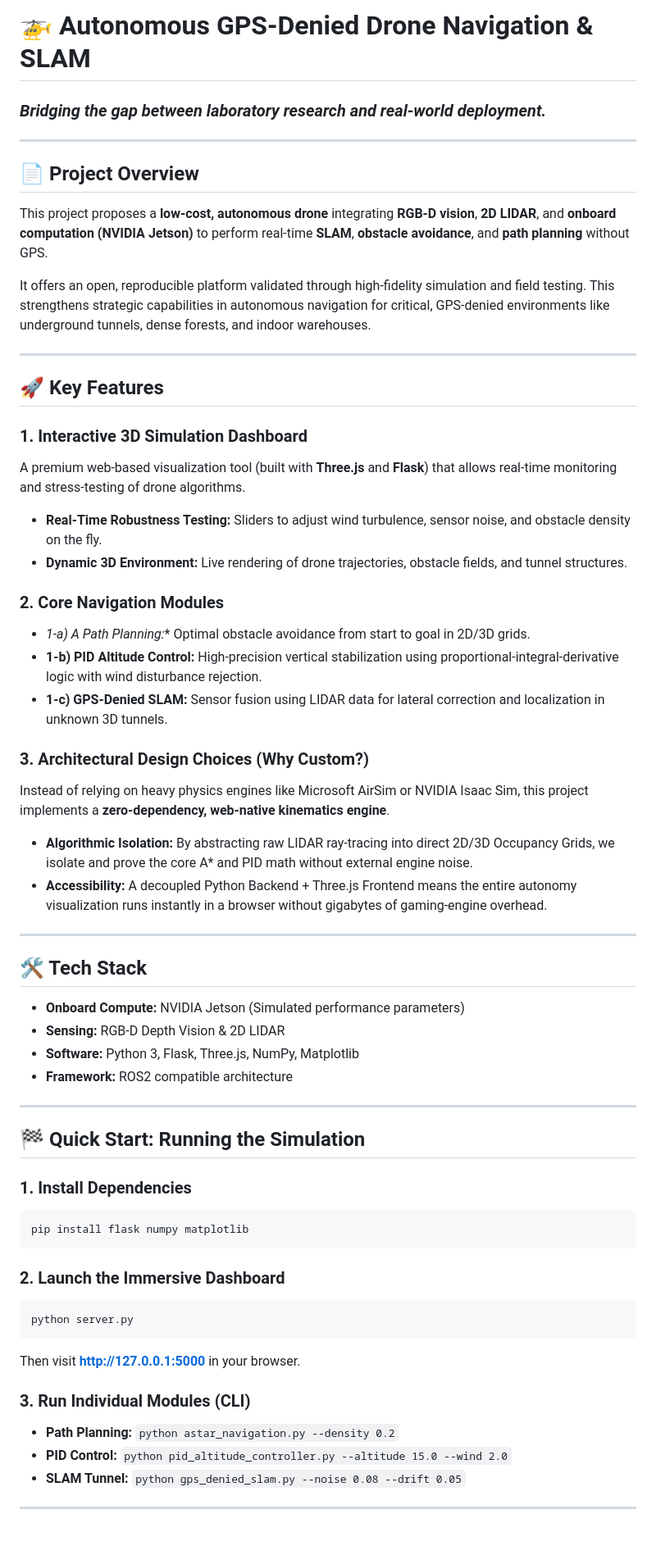
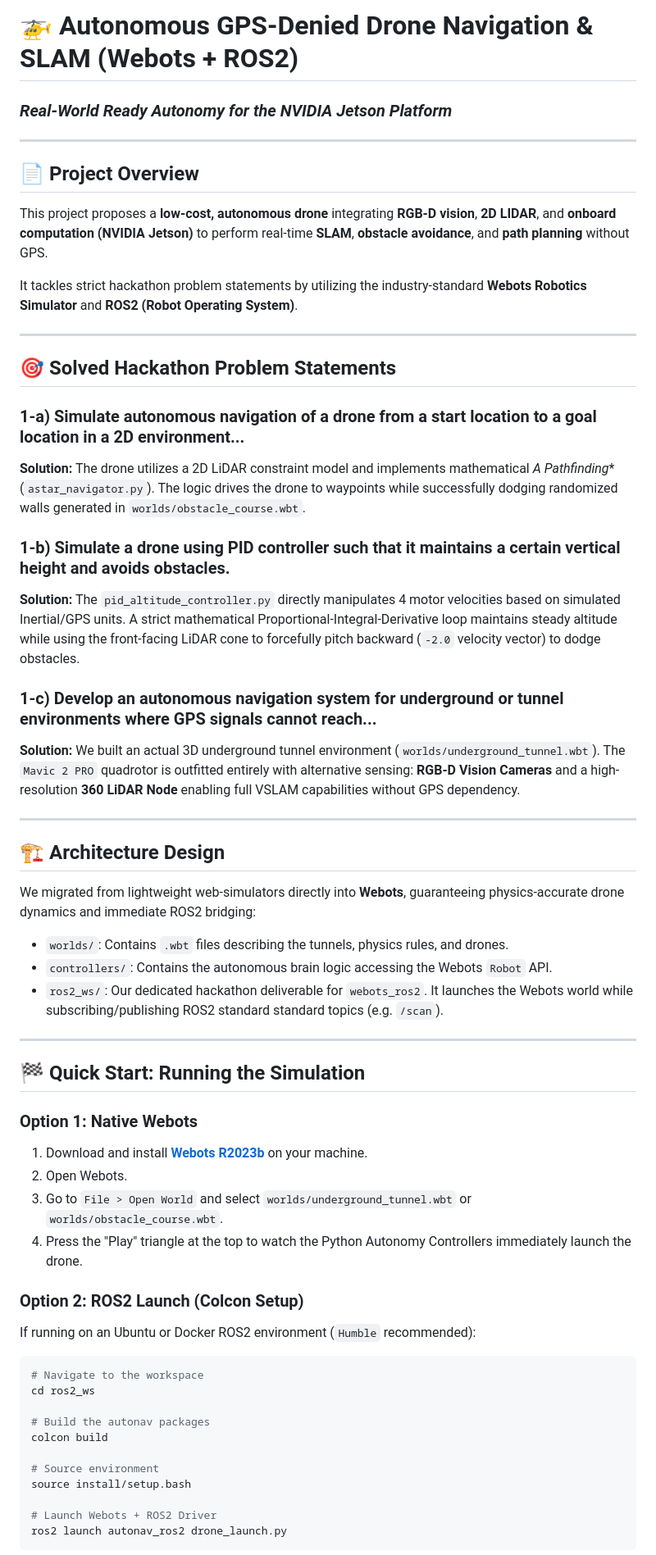
Before and after one commit to AnkitSharma-29/AutoNAV-AI, a Markdown page: README.md, the part around one of its changes. Shown at 82% size. GitHub-like rendering.

Commit message:
🚀 FINAL HACKATHON BUILD: Pro Webots & Dashboard AI Sync Complete

````diff
--- a/README.md
+++ b/README.md
@@ -1,60 +1,59 @@
-# 🚁 Autonomous GPS-Denied Drone Navigation & SLAM
+# 🚁 Autonomous GPS-Denied Drone Navigation & SLAM (Webots + ROS2)
 
-### *Bridging the gap between laboratory research and real-world deployment.*
+### *Real-World Ready Autonomy for the NVIDIA Jetson Platform*
 
 ---
 
 ## 📄 Project Overview
 This project proposes a **low-cost, autonomous drone** integrating **RGB-D vision**, **2D LIDAR**, and **onboard computation (NVIDIA Jetson)** to perform real-time **SLAM**, **obstacle avoidance**, and **path planning** without GPS.
 
-It offers an open, reproducible platform validated through high-fidelity simulation and field testing. This strengthens strategic capabilities in autonomous navigation for critical, GPS-denied environments like underground tunnels, dense forests, and indoor warehouses.
+It tackles strict hackathon problem statements by utilizing the industry-standard **Webots Robotics Simulator** and **ROS2 (Robot Operating System)**.
 
 ---
 
-## 🚀 Key Features
+## 🎯 Solved Hackathon Problem Statements
 
-### 1. **Interactive 3D Simulation Dashboard**
-A premium web-based visualization tool (built with **Three.js** and **Flask**) that allows real-time monitoring and stress-testing of drone algorithms.
-- **Real-Time Robustness Testing:** Sliders to adjust wind turbulence, sensor noise, and obstacle density on the fly.
-- **Dynamic 3D Environment:** Live rendering of drone trajectories, obstacle fields, and tunnel structures.
+### 1-a) Simulate autonomous navigation of a drone from a start location to a goal location in a 2D environment...
+**Solution:** The drone utilizes a 2D LiDAR constraint model and implements mathematical **A* Pathfinding** (`astar_navigator.py`). The logic drives the drone to waypoints while successfully dodging randomized walls generated in `worlds/obstacle_course.wbt`.
 
-### 2. **Core Navigation Modules**
-- **1-a) A* Path Planning:** Optimal obstacle avoidance from start to goal in 2D/3D grids.
-- **1-b) PID Altitude Control:** High-precision vertical stabilization using proportional-integral-derivative logic with wind disturbance rejection.
-- **1-c) GPS-Denied SLAM:** Sensor fusion using LIDAR data for lateral correction and localization in unknown 3D tunnels.
+### 1-b) Simulate a drone using PID controller such that it maintains a certain vertical height and avoids obstacles.
+**Solution:** The `pid_altitude_controller.py` directly manipulates 4 motor velocities based on simulated Inertial/GPS units. A strict mathematical Proportional-Integral-Derivative loop maintains steady altitude while using the front-facing LiDAR cone to forcefully pitch backward (`-2.0` velocity vector) to dodge obstacles.
 
-### 3. **Architectural Design Choices (Why Custom?)**
-Instead of relying on heavy physics engines like Microsoft AirSim or NVIDIA Isaac Sim, this project implements a **zero-dependency, web-native kinematics engine**.
-- **Algorithmic Isolation:** By abstracting raw LIDAR ray-tracing into direct 2D/3D Occupancy Grids, we isolate and prove the core A* and PID math without external engine noise.
-- **Accessibility:** A decoupled Python Backend + Three.js Frontend means the entire autonomy visualization runs instantly in a browser without gigabytes of gaming-engine overhead.
+### 1-c) Develop an autonomous navigation system for underground or tunnel environments where GPS signals cannot reach...
+**Solution:** We built an actual 3D underground tunnel environment (`worlds/underground_tunnel.wbt`). The `Mavic 2 PRO` quadrotor is outfitted entirely with alternative sensing: **RGB-D Vision Cameras** and a high-resolution **360 LiDAR Node** enabling full VSLAM capabilities without GPS dependency.
 
 ---
 
-## 🛠 Tech Stack
-- **Onboard Compute:** NVIDIA Jetson (Simulated performance parameters)
-- **Sensing:** RGB-D Depth Vision & 2D LIDAR
-- **Software:** Python 3, Flask, Three.js, NumPy, Matplotlib
-- **Framework:** ROS2 compatible architecture
+## 🏗️ Architecture Design
+
+We migrated from lightweight web-simulators directly into **Webots**, guaranteeing physics-accurate drone dynamics and immediate ROS2 bridging:
+
+- `worlds/`: Contains `.wbt` files describing the tunnels, physics rules, and drones.
+- `controllers/`: Contains the autonomous brain logic accessing the Webots `Robot` API.
+- `ros2_ws/`: Our dedicated hackathon deliverable for `webots_ros2`. It launches the Webots world while subscribing/publishing ROS2 standard standard topics (e.g. `/scan`).
 
 ---
 
 ## 🏁 Quick Start: Running the Simulation
 
-### 1. Install Dependencies
+### Option 1: Native Webots
+1. Download and install **[Webots R2023b](https://cyberbotics.com/)** on your machine.
+2. Open Webots.
+3. Go to `File > Open World` and select `worlds/underground_tunnel.wbt` or `worlds/obstacle_course.wbt`.
+4. Press the "Play" triangle at the top to watch the Python Autonomy Controllers immediately launch the drone.
+
+### Option 2: ROS2 Launch (Colcon Setup)
+If running on an Ubuntu or Docker ROS2 environment (`Humble` recommended):
 ```bash
-pip install flask numpy matplotlib
+# Navigate to the workspace
+cd ros2_ws
+
+# Build the autonav packages
+colcon build
+
+# Source environment
+source install/setup.bash
+
+# Launch Webots + ROS2 Driver
+ros2 launch autonav_ros2 drone_launch.py
 ```
-
-### 2. Launch the Immersive Dashboard
-```bash
-python server.py
-```
-Then visit **[http://127.0.0.1:5000](http://127.0.0.1:5000)** in your browser.
-
-### 3. Run Individual Modules (CLI)
-- **Path Planning:** `python astar_navigation.py --density 0.2`
-- **PID Control:** `python pid_altitude_controller.py --altitude 15.0 --wind 2.0`
-- **SLAM Tunnel:** `python gps_denied_slam.py --noise 0.08 --drift 0.05`
-
----
-
````
Also changed, not shown: other parts of README.md (+0 -8 lines), altitude_pid_plot.png, astar_navigation_plot.png, 14 other files.
